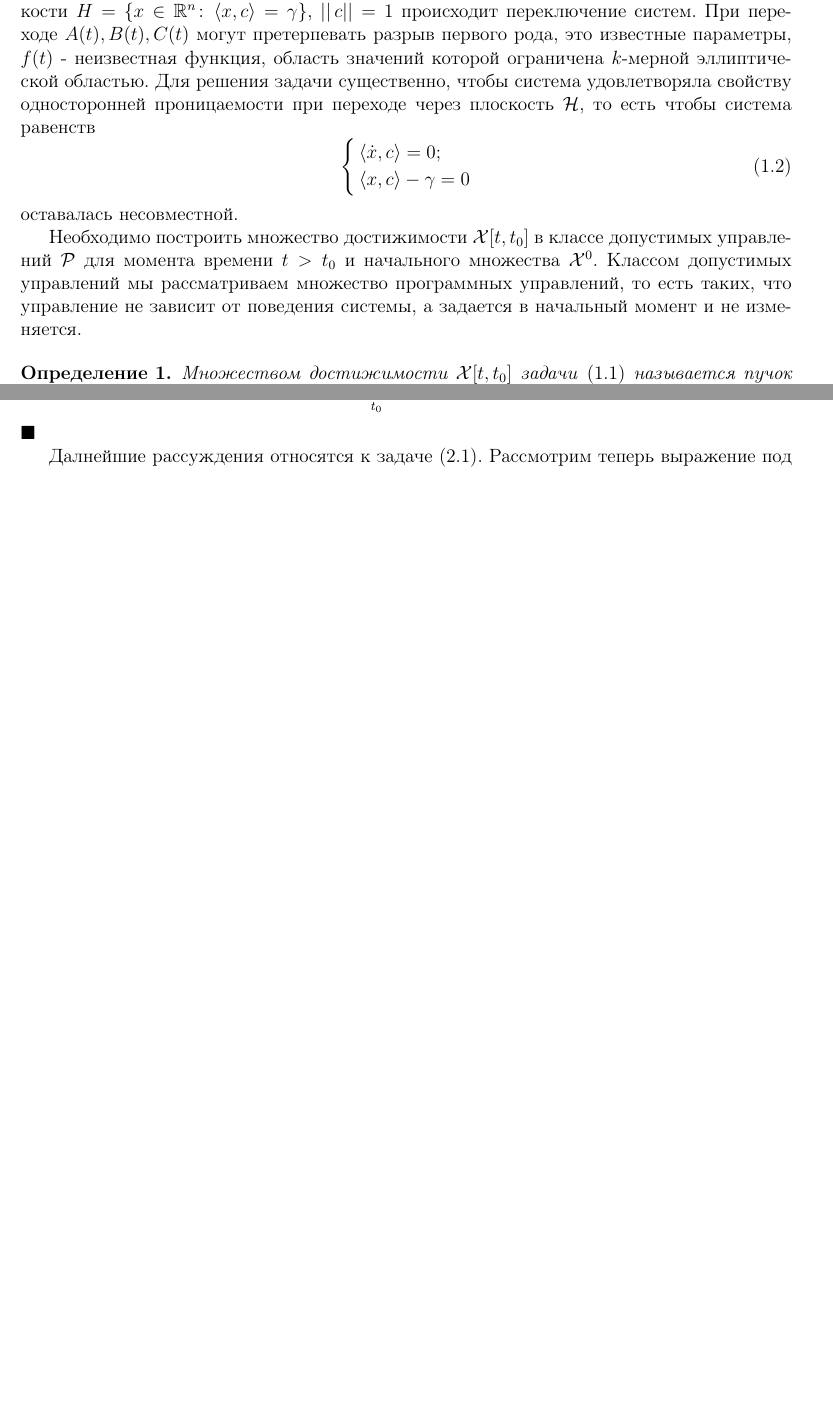
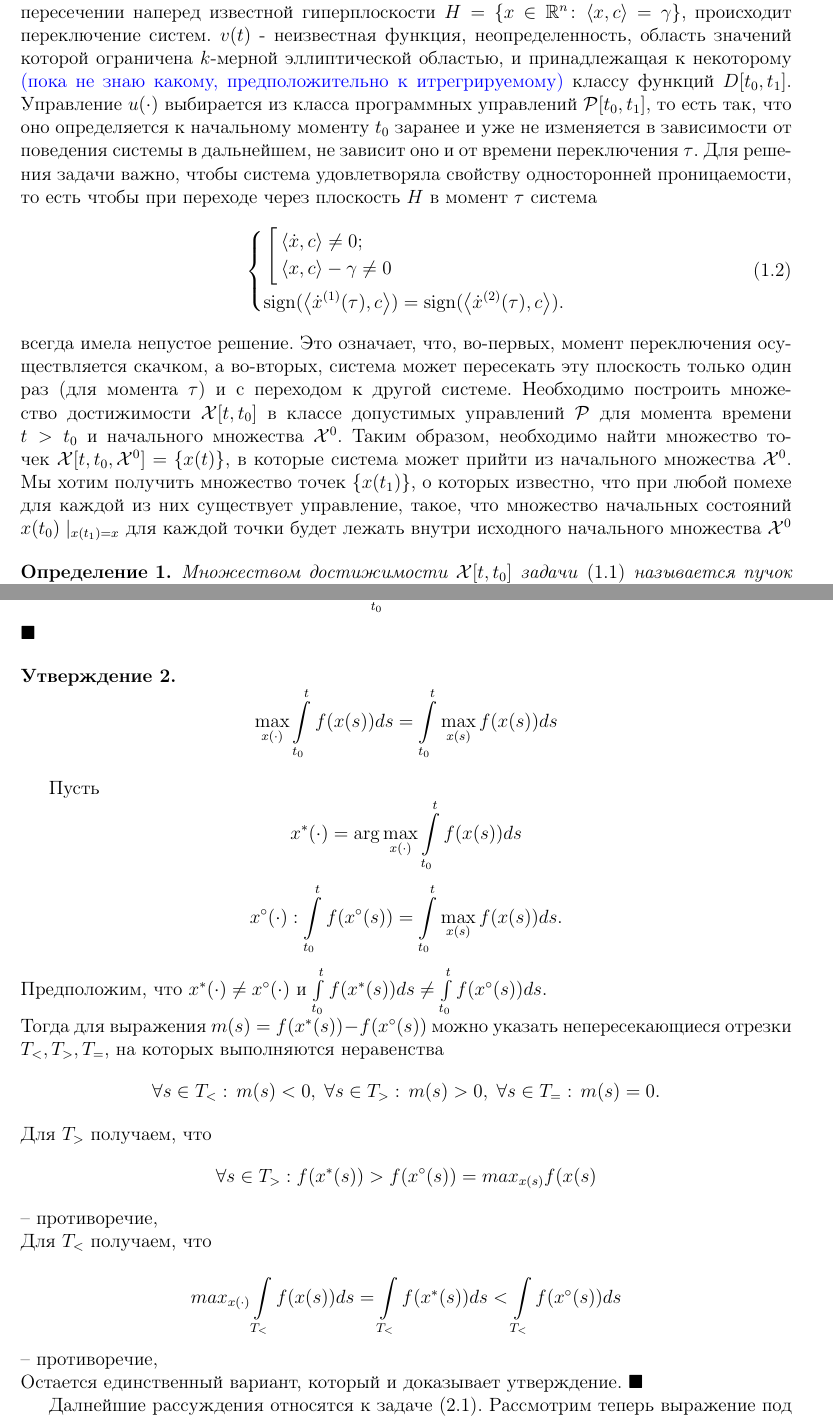
Before and after one commit to selivd/repos1, a LaTeX document (task2.tex, which reads postanovka.tex, prim2p.tex): two parts of pages 1 and 7 of 8, joined at a grey line, cut so that both start at the same text, the shorter picture padded with empty space. Compiled offline with pdfLaTeX; the source files are stored in an older character set and shown here as Unicode.

Commit message:
коррекция постановки, maxint=intmax

```diff
--- a/postanovka.tex
+++ b/postanovka.tex
@@ -31,18 +38,21 @@
-${u(t),f(t)^{(i)}\in \mathcal{P}^{(i)}[t_0^{(i)},t_1^{(i)}]\subset conv(\mathbb{R}^m),\; i=\{1,2\}}$, где $\mathcal{P}^{(i)}[t_0^{(i)},t_1^{(i)}]$ - класс измеримых на $[t_0^{(i)},t_1^{(i)}]$ функций. В момент времени ${\tau=t_1^{(1)}=t_0^{(2)}}$ при пересечении наперед известной гиперплоскости $H=\{x\in\mathbb R^n\colon \ts{x,c}=\gamma\}$, $||\, c ||=1$ происходит переключение систем. При переходе $A(t),B(t),C(t)$ могут претерпевать разрыв первого рода, это известные параметры, $f(t)$ - неизвестная функция, область значений которой ограничена $k$-мерной эллиптической областью.
-Для решения задачи существенно, чтобы система удовлетворяла свойству односторонней проницаемости при переходе через плоскость $\mathcal{H}$, то есть
-чтобы система равенств
+где $\mathcal{P}[t_0,t_1],\mathcal{V}[t_0,t_1]$ - класс допустимых управлений и помех. В момент времени $\tau$, при пересечении наперед известной гиперплоскости $H=\{x\in\mathbb R^n\colon \ts{x,c}=\gamma\}$,  происходит переключение систем. $v(t)$ - неизвестная функция, неопределенность, область значений которой ограничена $k$-мерной эллиптической областью, и принадлежащая к некоторому \cmnt{(пока не знаю какому, предположительно к итрегрируемому)} классу функций $D[t_0,t_1]$. Управление $u(\cdot)$ выбирается из класса программных управлений $\mathcal{P}[t_0,t_1]$, то есть так, что оно  определяется к начальному моменту $t_0$ заранее и уже не изменяется в зависимости от поведения системы в дальнейшем, не зависит оно и от времени переключения $\tau$. Для решения задачи важно, чтобы система удовлетворяла свойству односторонней проницаемости, то есть чтобы при переходе через плоскость $H$ в момент $\tau$ система
 \begin{equation}
 \left\{
 \begin{aligned}
-&\ts{\dot x,c}= 0;\\
-&\ts{x,c} - \gamma = 0
+	&\left[
+		\begin{aligned}
+			&\ts{\dot x,c}\neq 0;\\
+			&\ts{x,c} - \gamma \neq 0\\
+		\end{aligned}
+	\right.\\
+	&\mbox{sign}(\ts{\dot x^{(1)}(\tau),c})=\mbox{sign}(\ts{\dot x^{(2)}(\tau),c}).
 \end{aligned}
 \right.
 \label{eq:perehod}
 \end{equation}
-оставалась несовместной.
-
-Необходимо построить множество достижимости $\mathcal {X}[t,t_0]$ в классе допустимых управле\-ний $\mathcal{P}$ для момента времени $t > t_0$ и начального множества $\mathcal{X}^0$. Классом допустимых управлений мы рассматриваем множество программных управлений, то есть таких, что управление не зависит от поведения системы, а задается в начальный момент и не изменяется.
+всегда имела непустое решение.
+Это означает, что, во-первых, момент переключения осуществляется скачком, а во-вторых, система может пересекать эту плоскость только один раз (для момента $\tau$) и с переходом к другой системе.
+Необходимо построить множество достижимости $\mathcal {X}[t,t_0]$ в классе допустимых управле\-ний $\mathcal{P}$ для момента времени $t > t_0$ и начального множества $\mathcal{X}^0$. Таким образом, необходимо найти множество точек $\mathcal{X}[t,t_0,\mathcal{X}^0]=\{x(t)\}$, в которые система может прийти из начального множества $\mathcal{X}^0$. Мы хотим получить множество точек $\{x(t_1)\}$, о которых известно, что при любой помехе для каждой из них существует управление, такое, что множество начальных состояний $x(t_0)\mid_{x(t_1)=x}$ для каждой точки будет лежать внутри исходного начального множества $\mathcal{X}^0$
 
 \begin{define}
 Множеством достижимости $\mathcal {X}[t,t_0]$  задачи  \eqref{eq:mainsystem} называется пучок траекторий
--- a/prim2p.tex
+++ b/prim2p.tex
@@ -40,6 +40,35 @@
 $$
 {\centering $\blacksquare$}
 
+
+\begin{propose}
+$$
+\max_{x(\cdot)}\intd{t_0}{t} f(x(s))ds =\intd{t_0}{t}\max_{x(s)} f(x(s)) ds
+$$
+\end{propose}
+
+Пусть
+$$
+x^*(\cdot) = \arg\max_{x(\cdot)} \intd{t_0}{t} f(x(s))ds
+$$
+$$
+x^\circ(\cdot):  \intd{t_0}{t}f(x^\circ(s))=\intd{t_0}{t}\max_{x(s)} f(x(s)) ds.
+$$
+Предположим, что $x^*(\cdot)\neq x^\circ(\cdot)$ и $\intd{t_0}{t} f(x^*(s))ds \neq \intd{t_0}{t}f(x^\circ(s)) ds$.\\
+Тогда для выражения $m(s)=f(x^*(s))-f(x^\circ(s))$ можно указать непересекающиеся отрезки $T_<,T_>,T_=$, на которых выполняются неравенства
+$$
+\forall s\in T_<:\, m(s) < 0,\; \forall s\in T_>:\, m(s)>0,\; \forall s\in T_=:\, m(s)=0.
+$$
+Для $T_>$ получаем, что
+$$
+\forall s\in T_> : f(x^*(s))>f(x^\circ(s))=max_{x(s)}f(x(s)
+$$ -- противоречие,\\
+Для $T_<$ получаем, что
+$$
+max_{x(\cdot)}\intd{T_<}{}f(x(s))ds=\intd{T_<}{}f(x^*(s))ds < \intd{T_<}{}f(x^\circ(s))ds
+$$ -- противоречие,\\
+Остается единственный вариант, который и доказывает утверждение.
+{\centering $\blacksquare$}
 
 Далнейшие рассуждения относятся к задаче \eqref{eq:primer_sys}. Рассмотрим теперь выражение под conv($\cdot$).
 
```
Also changed, not shown: draft.tex (+3 -0 lines), task2.pdf, postanovka.tex (23 more changed lines), 2 other files.
